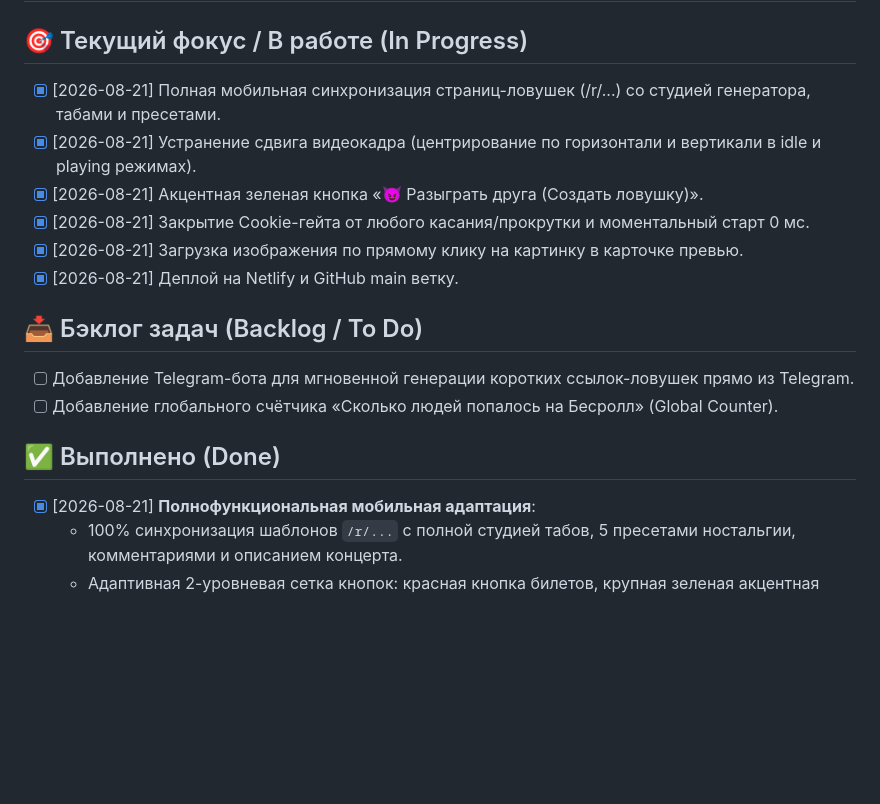
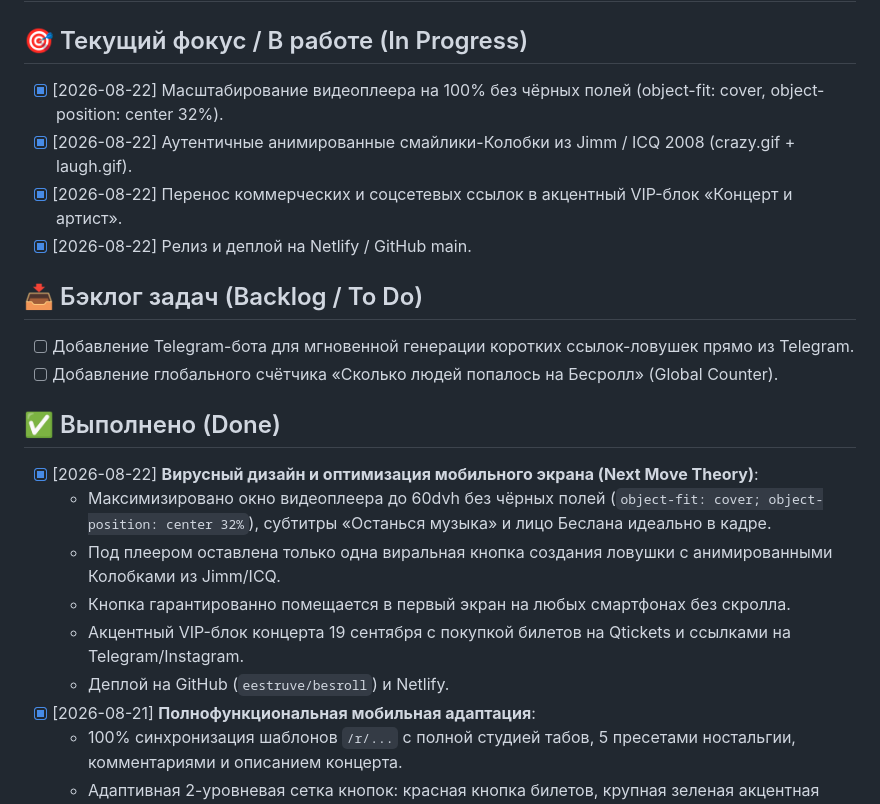
Before and after one commit to eestruve/besroll, a Markdown page: TASKS.md, the part around the change. Drawn GitHub-style; blank space fills up the shorter version.

Commit message:
docs: update TASKS.md with completed sprint milestones

```diff
--- a/TASKS.md
+++ b/TASKS.md
@@ -1,18 +1,22 @@
 # 📋 Задачи и Бэклог: 17_Бесроллинг
 
 ## 🎯 Текущий фокус / В работе (In Progress)
-- [x] [2026-08-21] Полная мобильная синхронизация страниц-ловушек (/r/...) со студией генератора, табами и пресетами.
-- [x] [2026-08-21] Устранение сдвига видеокадра (центрирование по горизонтали и вертикали в idle и playing режимах).
-- [x] [2026-08-21] Акцентная зеленая кнопка «😈 Разыграть друга (Создать ловушку)».
-- [x] [2026-08-21] Закрытие Cookie-гейта от любого касания/прокрутки и моментальный старт 0 мс.
-- [x] [2026-08-21] Загрузка изображения по прямому клику на картинку в карточке превью.
-- [x] [2026-08-21] Деплой на Netlify и GitHub main ветку.
+- [x] [2026-08-22] Масштабирование видеоплеера на 100% без чёрных полей (object-fit: cover, object-position: center 32%).
+- [x] [2026-08-22] Аутентичные анимированные смайлики-Колобки из Jimm / ICQ 2008 (crazy.gif + laugh.gif).
+- [x] [2026-08-22] Перенос коммерческих и соцсетевых ссылок в акцентный VIP-блок «Концерт и артист».
+- [x] [2026-08-22] Релиз и деплой на Netlify / GitHub main.
 
 ## 📥 Бэклог задач (Backlog / To Do)
 - [ ] Добавление Telegram-бота для мгновенной генерации коротких ссылок-ловушек прямо из Telegram.
 - [ ] Добавление глобального счётчика «Сколько людей попалось на Бесролл» (Global Counter).
 
 ## ✅ Выполнено (Done)
+- [x] [2026-08-22] **Вирусный дизайн и оптимизация мобильного экрана (Next Move Theory)**:
+  - Максимизировано окно видеоплеера до 60dvh без чёрных полей (`object-fit: cover; object-position: center 32%`), субтитры «Останься музыка» и лицо Беслана идеально в кадре.
+  - Под плеером оставлена только одна виральная кнопка создания ловушки с анимированными Колобками из Jimm/ICQ.
+  - Кнопка гарантированно помещается в первый экран на любых смартфонах без скролла.
+  - Акцентный VIP-блок концерта 19 сентября с покупкой билетов на Qtickets и ссылками на Telegram/Instagram.
+  - Деплой на GitHub (`eestruve/besroll`) и Netlify.
 - [x] [2026-08-21] **Полнофункциональная мобильная адаптация**:
   - 100% синхронизация шаблонов `/r/...` с полной студией табов, 5 пресетами ностальгии, комментариями и описанием концерта.
   - Адаптивная 2-уровневая сетка кнопок: красная кнопка билетов, крупная зеленая акцентная кнопка ловушки, равнозначные кнопки Telegram и Instagram.
```
